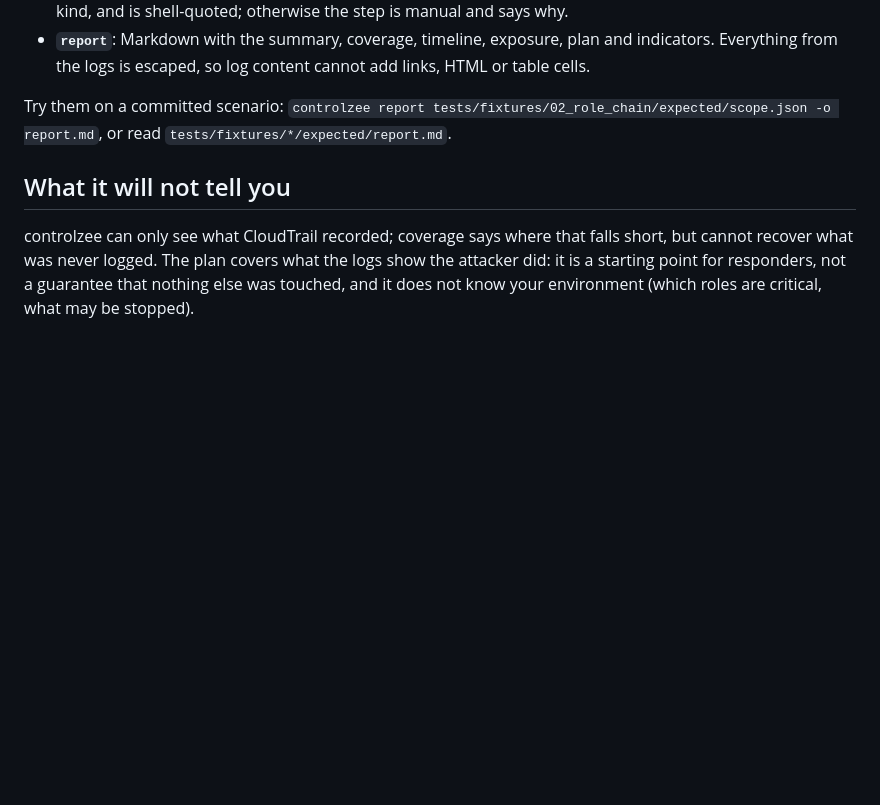
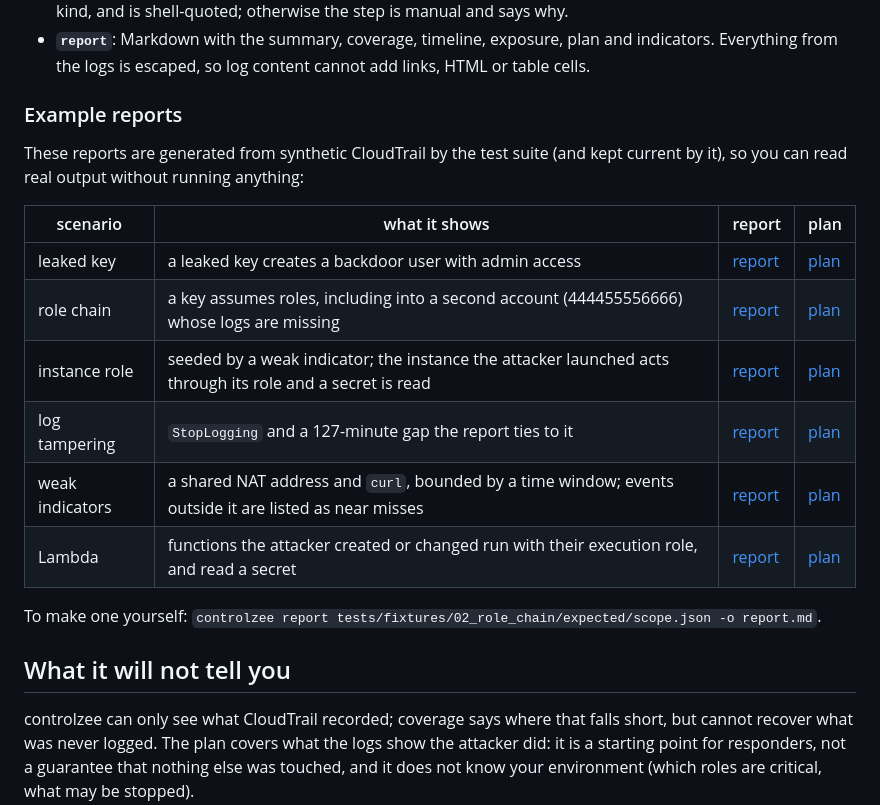
Before and after one commit to andrewbrooks/controlzee, a Markdown page: README.md, the part around the change. GitHub-like rendering; blank space fills up the shorter version.

Commit message:
README: link the example reports
Co-Authored-By: Claude Sonnet 5.5 <noreply@anthropic.com>

```diff
--- a/README.md
+++ b/README.md
@@ -196,8 +196,21 @@ Each output cites the scope it came from; the same scope always gives the same b
 - **`report`**: Markdown with the summary, coverage, timeline, exposure, plan and indicators. Everything from the logs
   is escaped, so log content cannot add links, HTML or table cells.
 
-Try them on a committed scenario: `controlzee report tests/fixtures/02_role_chain/expected/scope.json -o report.md`, or
-read `tests/fixtures/*/expected/report.md`.
+### Example reports
+
+These reports are generated from synthetic CloudTrail by the test suite (and kept current by it), so you can read real
+output without running anything:
+
+| scenario | what it shows | report | plan |
+|---|---|---|---|
+| leaked key | a leaked key creates a backdoor user with admin access | [report](tests/fixtures/01_leaked_key/expected/report.md) | [plan](tests/fixtures/01_leaked_key/expected/plan.json) |
+| role chain | a key assumes roles, including into a second account (444455556666) whose logs are missing | [report](tests/fixtures/02_role_chain/expected/report.md) | [plan](tests/fixtures/02_role_chain/expected/plan.json) |
+| instance role | seeded by a weak indicator; the instance the attacker launched acts through its role and a secret is read | [report](tests/fixtures/03_instance_role/expected/report.md) | [plan](tests/fixtures/03_instance_role/expected/plan.json) |
+| log tampering | `StopLogging` and a 127-minute gap the report ties to it | [report](tests/fixtures/04_log_tampering/expected/report.md) | [plan](tests/fixtures/04_log_tampering/expected/plan.json) |
+| weak indicators | a shared NAT address and `curl`, bounded by a time window; events outside it are listed as near misses | [report](tests/fixtures/05_weak_ioc/expected/report.md) | [plan](tests/fixtures/05_weak_ioc/expected/plan.json) |
+| Lambda | functions the attacker created or changed run with their execution role, and read a secret | [report](tests/fixtures/06_lambda/expected/report.md) | [plan](tests/fixtures/06_lambda/expected/plan.json) |
+
+To make one yourself: `controlzee report tests/fixtures/02_role_chain/expected/scope.json -o report.md`.
 
 ## What it will not tell you
 
```
